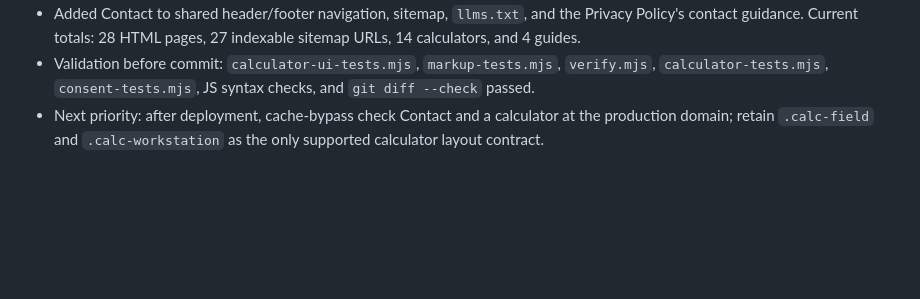
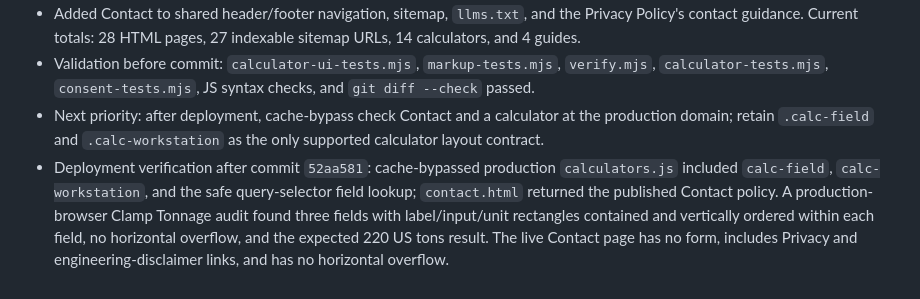
Before and after one commit to canghun13/plasticscalc, a Markdown page: handover.md, the part around the change. Rendered like a GitHub page; blank space fills up the shorter version.

Commit message:
Record calculator regression deployment verification

```diff
--- a/handover.md
+++ b/handover.md
@@ -575,3 +575,4 @@ When an AI coding agent receives this repository:
 - Added Contact to shared header/footer navigation, sitemap, `llms.txt`, and the Privacy Policy's contact guidance. Current totals: 28 HTML pages, 27 indexable sitemap URLs, 14 calculators, and 4 guides.
 - Validation before commit: `calculator-ui-tests.mjs`, `markup-tests.mjs`, `verify.mjs`, `calculator-tests.mjs`, `consent-tests.mjs`, JS syntax checks, and `git diff --check` passed.
 - Next priority: after deployment, cache-bypass check Contact and a calculator at the production domain; retain `.calc-field` and `.calc-workstation` as the only supported calculator layout contract.
+- Deployment verification after commit `52aa581`: cache-bypassed production `calculators.js` included `calc-field`, `calc-workstation`, and the safe query-selector field lookup; `contact.html` returned the published Contact policy. A production-browser Clamp Tonnage audit found three fields with label/input/unit rectangles contained and vertically ordered within each field, no horizontal overflow, and the expected 220 US tons result. The live Contact page has no form, includes Privacy and engineering-disclaimer links, and has no horizontal overflow.
```
